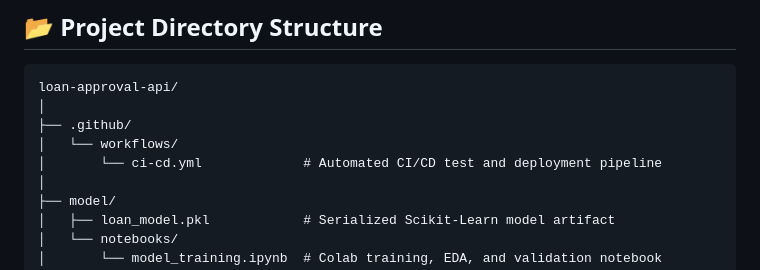
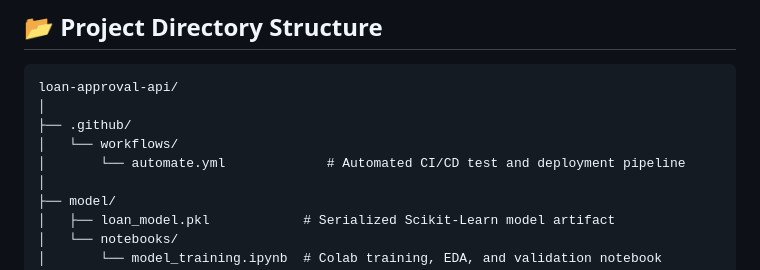
Before and after one commit to sanasheikh01206-bot/loan-approval-mlops, a Markdown page: README.md, the part around the change. Drawn GitHub-style.

Commit message:
Update README with project details and structure

```diff
--- a/README.md
+++ b/README.md
@@ -51,7 +51,7 @@ loan-approval-api/
 │
 ├── .github/
 │   └── workflows/
-│       └── ci-cd.yml             # Automated CI/CD test and deployment pipeline
+│       └── automate.yml             # Automated CI/CD test and deployment pipeline
 │
 ├── model/
 │   ├── loan_model.pkl            # Serialized Scikit-Learn model artifact
```
